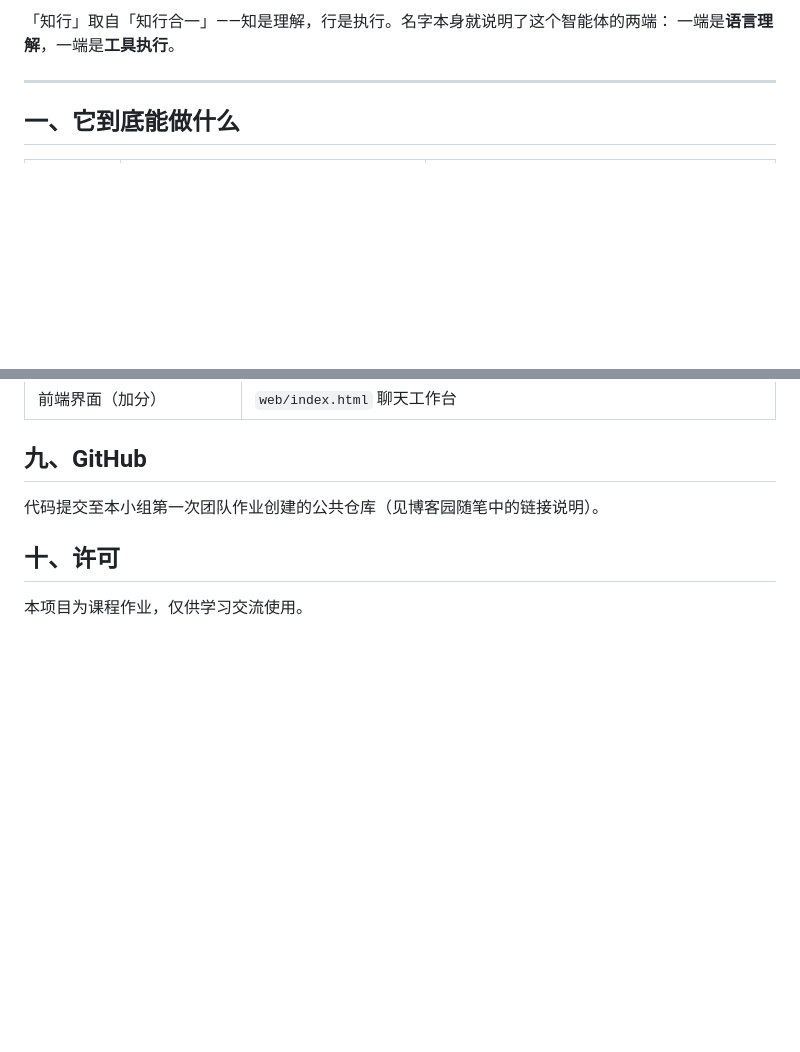
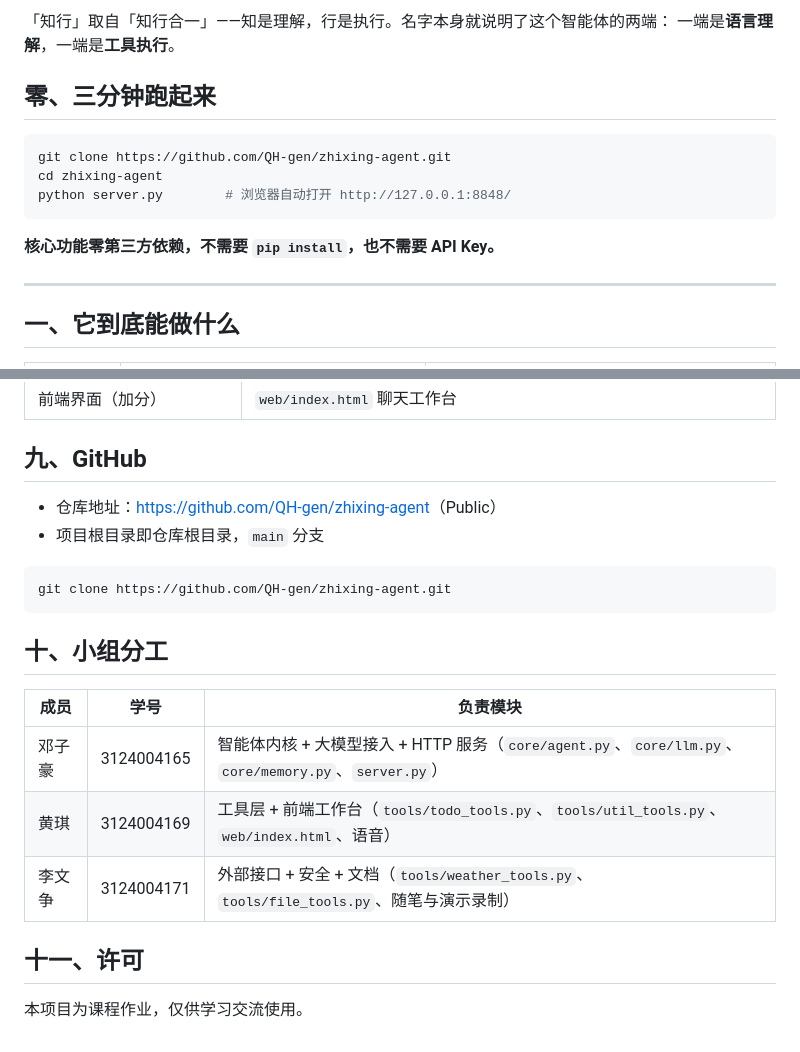
Before and after one commit to QH-gen/zhixing-agent, a Markdown page: README.md, 2 parts joined by grey strips. GitHub-like rendering; blank space fills up the shorter version.

Commit message:
docs: 回填仓库地址，统一小组分工与成员心得（3 人），清理内部路径与占位符

````diff
--- a/README.md
+++ b/README.md
@@ -6,5 +8,15 @@
 「知行」取自「知行合一」——知是理解，行是执行。名字本身就说明了这个智能体的两端：
 一端是**语言理解**，一端是**工具执行**。
+
+## 零、三分钟跑起来
+
+```bash
+git clone https://github.com/QH-gen/zhixing-agent.git
+cd zhixing-agent
+python server.py        # 浏览器自动打开 http://127.0.0.1:8848/
+```
+
+**核心功能零第三方依赖，不需要 `pip install`，也不需要 API Key。**
 
 ---
 
@@ -144,8 +156,21 @@ zhixing-agent/
 
 ## 九、GitHub
 
-代码提交至本小组第一次团队作业创建的公共仓库（见博客园随笔中的链接说明）。
+- 仓库地址：<https://github.com/QH-gen/zhixing-agent>（Public）
+- 项目根目录即仓库根目录，`main` 分支
 
-## 十、许可
+```bash
+git clone https://github.com/QH-gen/zhixing-agent.git
+```
+
+## 十、小组分工
+
+| 成员 | 学号 | 负责模块 |
+|------|------|----------|
+| 邓子豪 | 3124004165 | 智能体内核 + 大模型接入 + HTTP 服务（`core/agent.py`、`core/llm.py`、`core/memory.py`、`server.py`） |
+| 黄琪 | 3124004169 | 工具层 + 前端工作台（`tools/todo_tools.py`、`tools/util_tools.py`、`web/index.html`、语音） |
+| 李文争 | 3124004171 | 外部接口 + 安全 + 文档（`tools/weather_tools.py`、`tools/file_tools.py`、随笔与演示录制） |
+
+## 十一、许可
 
 本项目为课程作业，仅供学习交流使用。
````
Also changed, not shown: other parts of README.md (+2 -0 lines), docs/博客园随笔-知行智能体.md (+10 -2 lines).
